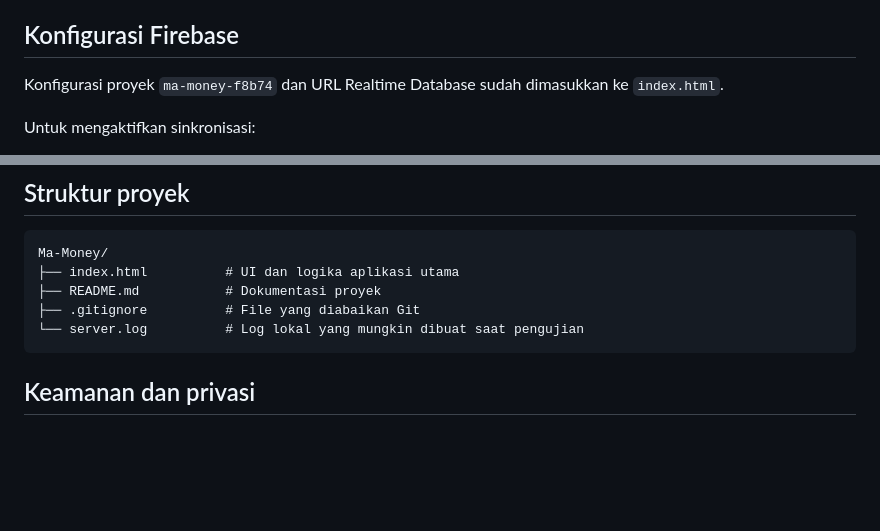
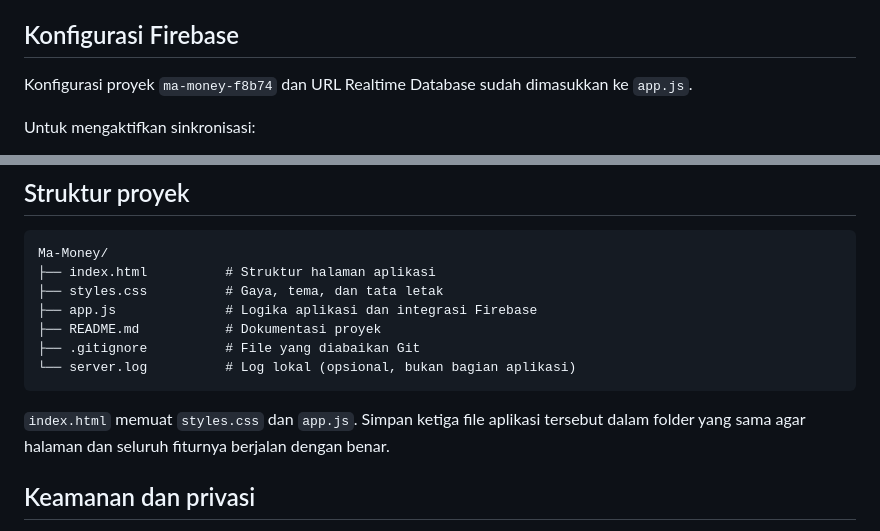
Before and after one commit to chalo0o/Ma-Money, a Markdown page: README.md, 2 parts joined by grey strips. GitHub-like rendering; blank space fills up the shorter version.

Commit message:
Gatau Malas Prat 3

````diff
--- a/README.md
+++ b/README.md
@@ -57,7 +57,7 @@ Setelah login, data lokal akan disinkronkan ke akun Google pada Firebase, dan ti
 
 ## Konfigurasi Firebase
 
-Konfigurasi proyek `ma-money-f8b74` dan URL Realtime Database sudah dimasukkan ke `index.html`.
+Konfigurasi proyek `ma-money-f8b74` dan URL Realtime Database sudah dimasukkan ke `app.js`.
 
 Untuk mengaktifkan sinkronisasi:
 
@@ -94,11 +94,15 @@ Catatan penting:
 
 ```text
 Ma-Money/
-├── index.html          # UI dan logika aplikasi utama
+├── index.html          # Struktur halaman aplikasi
+├── styles.css          # Gaya, tema, dan tata letak
+├── app.js              # Logika aplikasi dan integrasi Firebase
 ├── README.md           # Dokumentasi proyek
 ├── .gitignore          # File yang diabaikan Git
-└── server.log          # Log lokal yang mungkin dibuat saat pengujian
+└── server.log          # Log lokal (opsional, bukan bagian aplikasi)
 ```
+
+`index.html` memuat `styles.css` dan `app.js`. Simpan ketiga file aplikasi tersebut dalam folder yang sama agar halaman dan seluruh fiturnya berjalan dengan benar.
 
 ## Keamanan dan privasi
 
````
